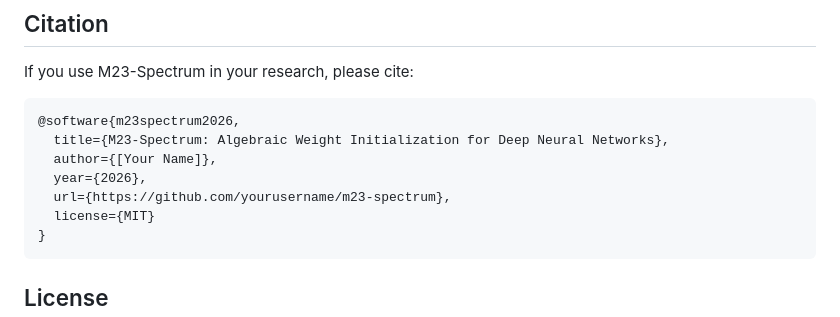
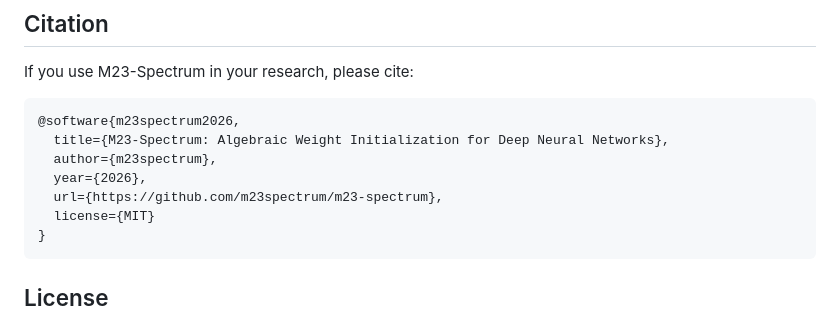
Before and after one commit to m23spectrum/m23-spectrum, a Markdown page: README.md, the part around the change. GitHub-like rendering.

````diff
--- a/README.md
+++ b/README.md
@@ -423,9 +423,9 @@ If you use M23-Spectrum in your research, please cite:
 ```bibtex
 @software{m23spectrum2026,
   title={M23-Spectrum: Algebraic Weight Initialization for Deep Neural Networks},
-  author={[Your Name]},
+  author={m23spectrum},
   year={2026},
-  url={https://github.com/yourusername/m23-spectrum},
+  url={https://github.com/m23spectrum/m23-spectrum},
   license={MIT}
 }
 ```
````
